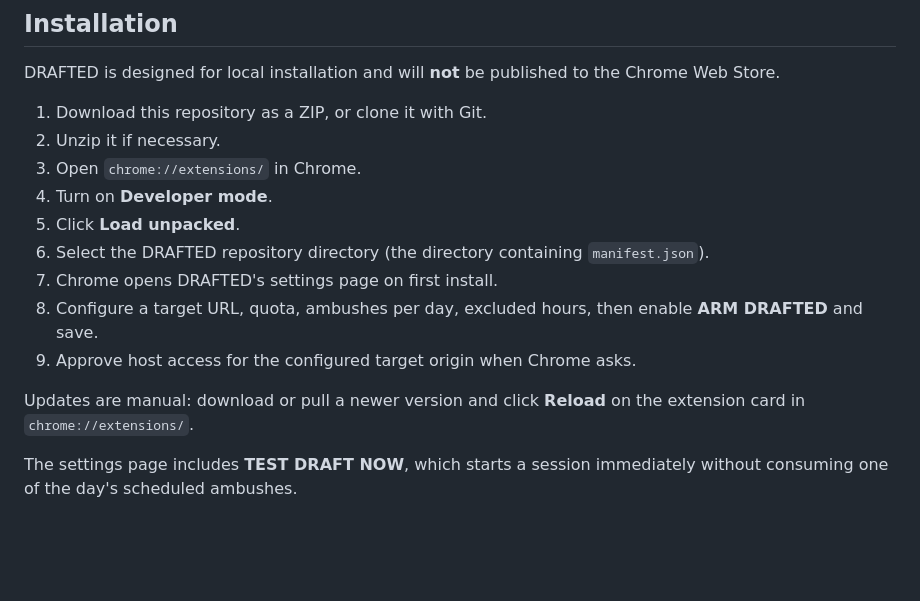
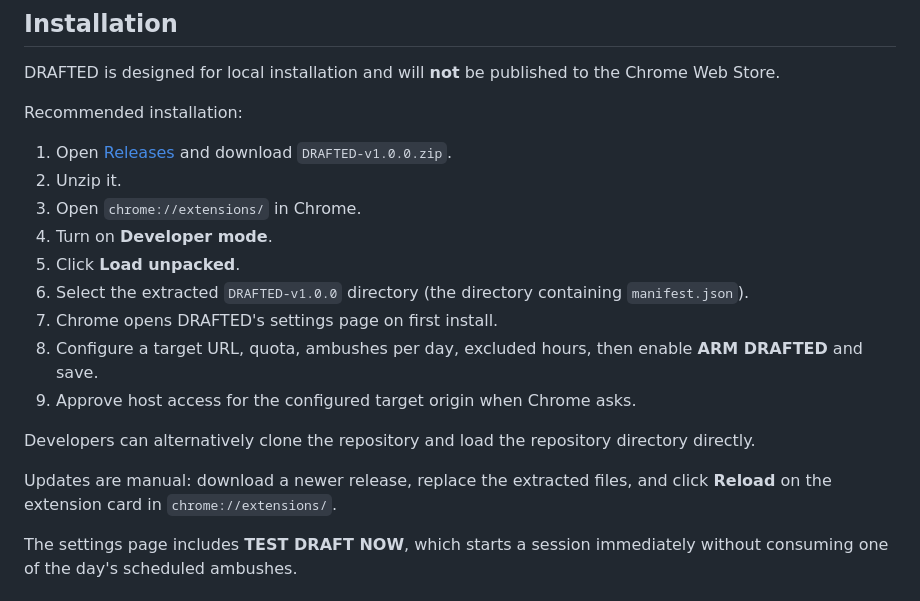
Before and after one commit to yo4e/DRAFTED, a Markdown page: README.md, the part around the change. GitHub-like rendering; blank space fills up the shorter version.

Commit message:
Document release ZIP installation

```diff
--- a/README.md
+++ b/README.md
@@ -57,17 +57,21 @@ Closing Chrome, using another browser/window, or disabling the extension remains
 
 DRAFTED is designed for local installation and will **not** be published to the Chrome Web Store.
 
-1. Download this repository as a ZIP, or clone it with Git.
-2. Unzip it if necessary.
+Recommended installation:
+
+1. Open [Releases](https://github.com/yo4e/DRAFTED/releases/latest) and download `DRAFTED-v1.0.0.zip`.
+2. Unzip it.
 3. Open `chrome://extensions/` in Chrome.
 4. Turn on **Developer mode**.
 5. Click **Load unpacked**.
-6. Select the DRAFTED repository directory (the directory containing `manifest.json`).
+6. Select the extracted `DRAFTED-v1.0.0` directory (the directory containing `manifest.json`).
 7. Chrome opens DRAFTED's settings page on first install.
 8. Configure a target URL, quota, ambushes per day, excluded hours, then enable **ARM DRAFTED** and save.
 9. Approve host access for the configured target origin when Chrome asks.
 
-Updates are manual: download or pull a newer version and click **Reload** on the extension card in `chrome://extensions/`.
+Developers can alternatively clone the repository and load the repository directory directly.
+
+Updates are manual: download a newer release, replace the extracted files, and click **Reload** on the extension card in `chrome://extensions/`.
 
 The settings page includes **TEST DRAFT NOW**, which starts a session immediately without consuming one of the day's scheduled ambushes.
 
```
